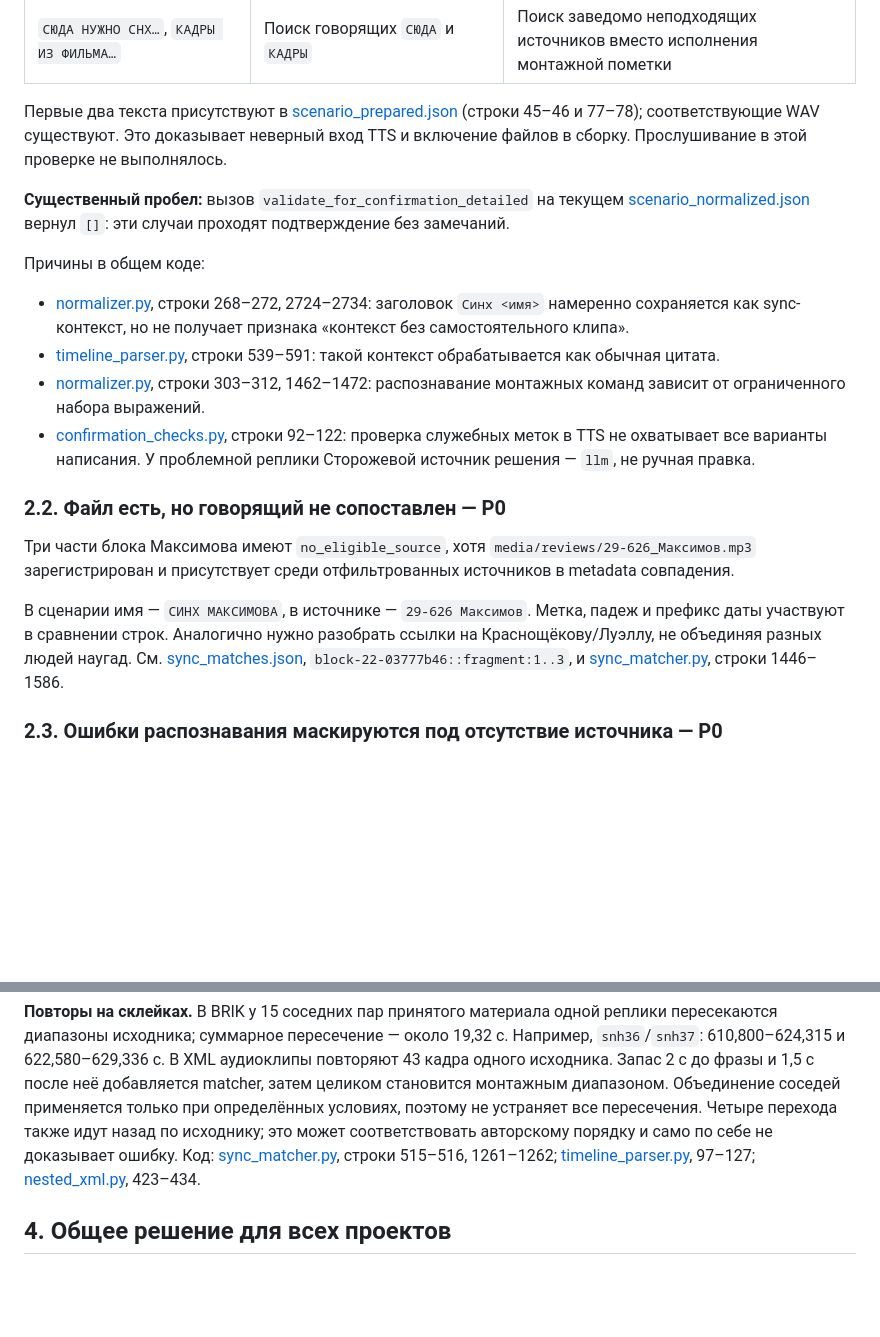
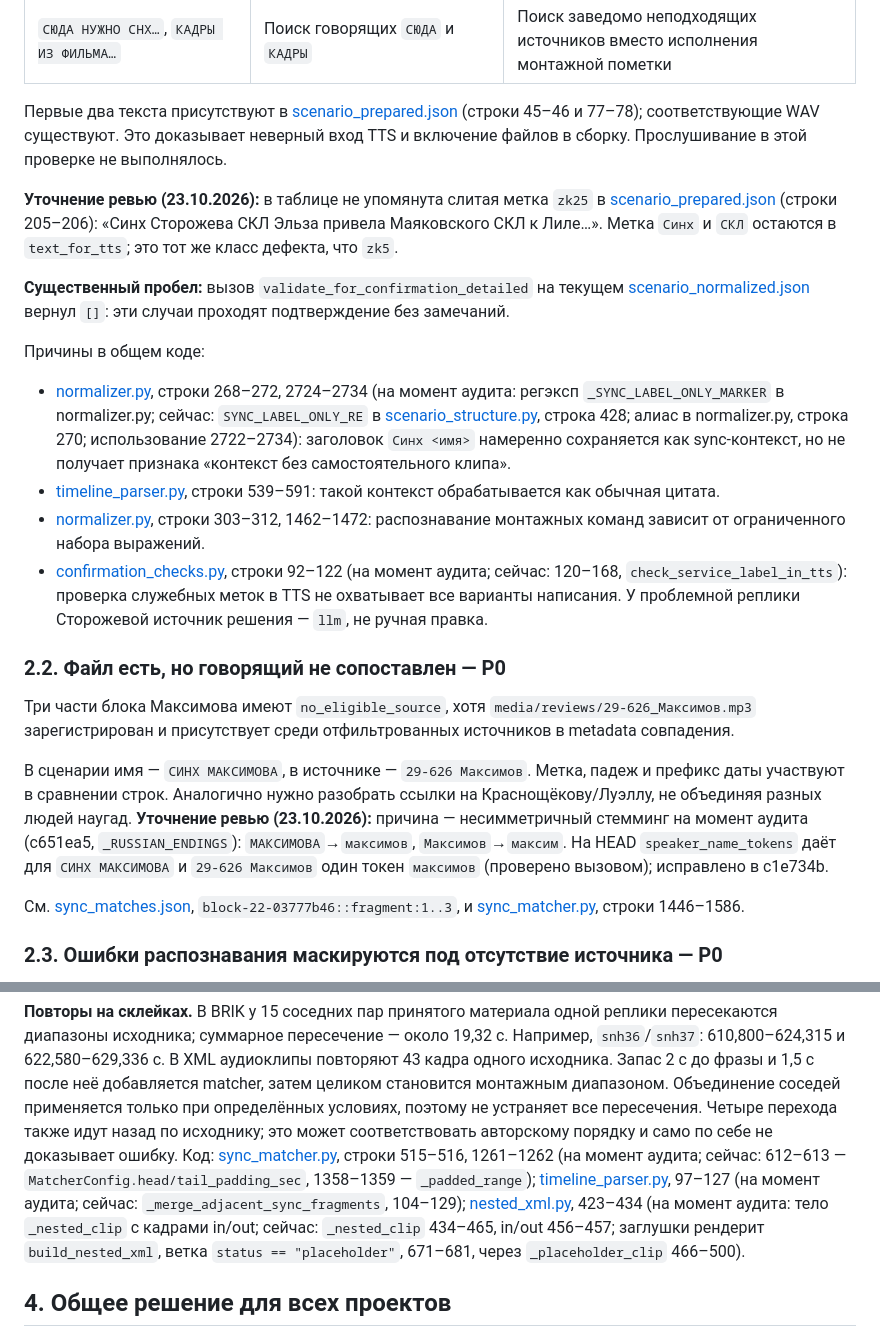
Before and after one commit to zabreiki-blip/rough_cut_v3, a Markdown page: docs/BRIK_ASSEMBLY_AUDIT_2026-10-23.md, 2 parts joined by grey strips. GitHub-like rendering; blank space fills up the shorter version.

```diff
--- a/docs/BRIK_ASSEMBLY_AUDIT_2026-10-23.md
+++ b/docs/BRIK_ASSEMBLY_AUDIT_2026-10-23.md
@@ -61,13 +61,15 @@ Fingerprint текущих совпадений совпадает с fingerprin
 неверный вход TTS и включение файлов в сборку. Прослушивание в этой проверке
 не выполнялось.
 
+**Уточнение ревью (23.10.2026):** в таблице не упомянута слитая метка `zk25` в [scenario_prepared.json](../projects/BRIK/work/scenario_prepared.json) (строки 205–206): «Синх Сторожева СКЛ Эльза привела Маяковского СКЛ к Лиле…». Метка `Синх` и `СКЛ` остаются в `text_for_tts`; это тот же класс дефекта, что `zk5`.
+
 **Существенный пробел:** вызов `validate_for_confirmation_detailed` на текущем
 [scenario_normalized.json](../projects/BRIK/work/scenario_normalized.json)
 вернул `[]`: эти случаи проходят подтверждение без замечаний.
 
 Причины в общем коде:
 
-- [normalizer.py](../src/stage1/normalizer.py), строки 268–272, 2724–2734:
+- [normalizer.py](../src/stage1/normalizer.py), строки 268–272, 2724–2734 (на момент аудита: регэксп `_SYNC_LABEL_ONLY_MARKER` в normalizer.py; сейчас: `SYNC_LABEL_ONLY_RE` в [scenario_structure.py](../src/stage1/scenario_structure.py), строка 428; алиас в normalizer.py, строка 270; использование 2722–2734):
   заголовок `Синх <имя>` намеренно сохраняется как sync-контекст, но не
   получает признака «контекст без самостоятельного клипа».
 - [timeline_parser.py](../src/stage2/timeline_parser.py), строки 539–591:
@@ -75,7 +77,7 @@ Fingerprint текущих совпадений совпадает с fingerprin
 - [normalizer.py](../src/stage1/normalizer.py), строки 303–312, 1462–1472:
   распознавание монтажных команд зависит от ограниченного набора выражений.
 - [confirmation_checks.py](../src/stage1/confirmation_checks.py), строки
-  92–122: проверка служебных меток в TTS не охватывает все варианты написания.
+  92–122 (на момент аудита; сейчас: 120–168, `check_service_label_in_tts`): проверка служебных меток в TTS не охватывает все варианты написания.
   У проблемной реплики Сторожевой источник решения — `llm`, не ручная правка.
 
 ### 2.2. Файл есть, но говорящий не сопоставлен — P0
@@ -87,6 +89,8 @@ Fingerprint текущих совпадений совпадает с fingerprin
 В сценарии имя — `СИНХ МАКСИМОВА`, в источнике — `29-626 Максимов`.
 Метка, падеж и префикс даты участвуют в сравнении строк. Аналогично нужно
 разобрать ссылки на Краснощёкову/Луэллу, не объединяя разных людей наугад.
+**Уточнение ревью (23.10.2026):** причина — несимметричный стемминг на момент аудита (c651ea5, `_RUSSIAN_ENDINGS`): `МАКСИМОВА`→`максимов`, `Максимов`→`максим`. На HEAD `speaker_name_tokens` даёт для `СИНХ МАКСИМОВА` и `29-626 Максимов` один токен `максимов` (проверено вызовом); исправлено в c1e734b.
+
 См. [sync_matches.json](../projects/BRIK/work/sync_matches.json),
 `block-22-03777b46::fragment:1..3`, и
 [sync_matcher.py](../src/stage2/sync_matcher.py), строки 1446–1586.
@@ -159,8 +163,8 @@ Stage 3 сохраняет только версии сценария/норма
 идут назад по исходнику; это может соответствовать авторскому порядку и
 само по себе не доказывает ошибку.
 Код: [sync_matcher.py](../src/stage2/sync_matcher.py), строки 515–516,
-1261–1262; [timeline_parser.py](../src/stage2/timeline_parser.py), 97–127;
-[nested_xml.py](../src/stage3/nested_xml.py), 423–434.
+1261–1262 (на момент аудита; сейчас: 612–613 — `MatcherConfig.head/tail_padding_sec`, 1358–1359 — `_padded_range`); [timeline_parser.py](../src/stage2/timeline_parser.py), 97–127 (на момент аудита; сейчас: `_merge_adjacent_sync_fragments`, 104–129);
+[nested_xml.py](../src/stage3/nested_xml.py), 423–434 (на момент аудита: тело `_nested_clip` с кадрами in/out; сейчас: `_nested_clip` 434–465, in/out 456–457; заглушки рендерит `build_nested_xml`, ветка `status == "placeholder"`, 671–681, через `_placeholder_clip` 466–500).
 
 ## 4. Общее решение для всех проектов
 
```
Also changed, not shown: other parts of docs/BRIK_ASSEMBLY_AUDIT_2026-10-23.md (+23 -0 lines).
